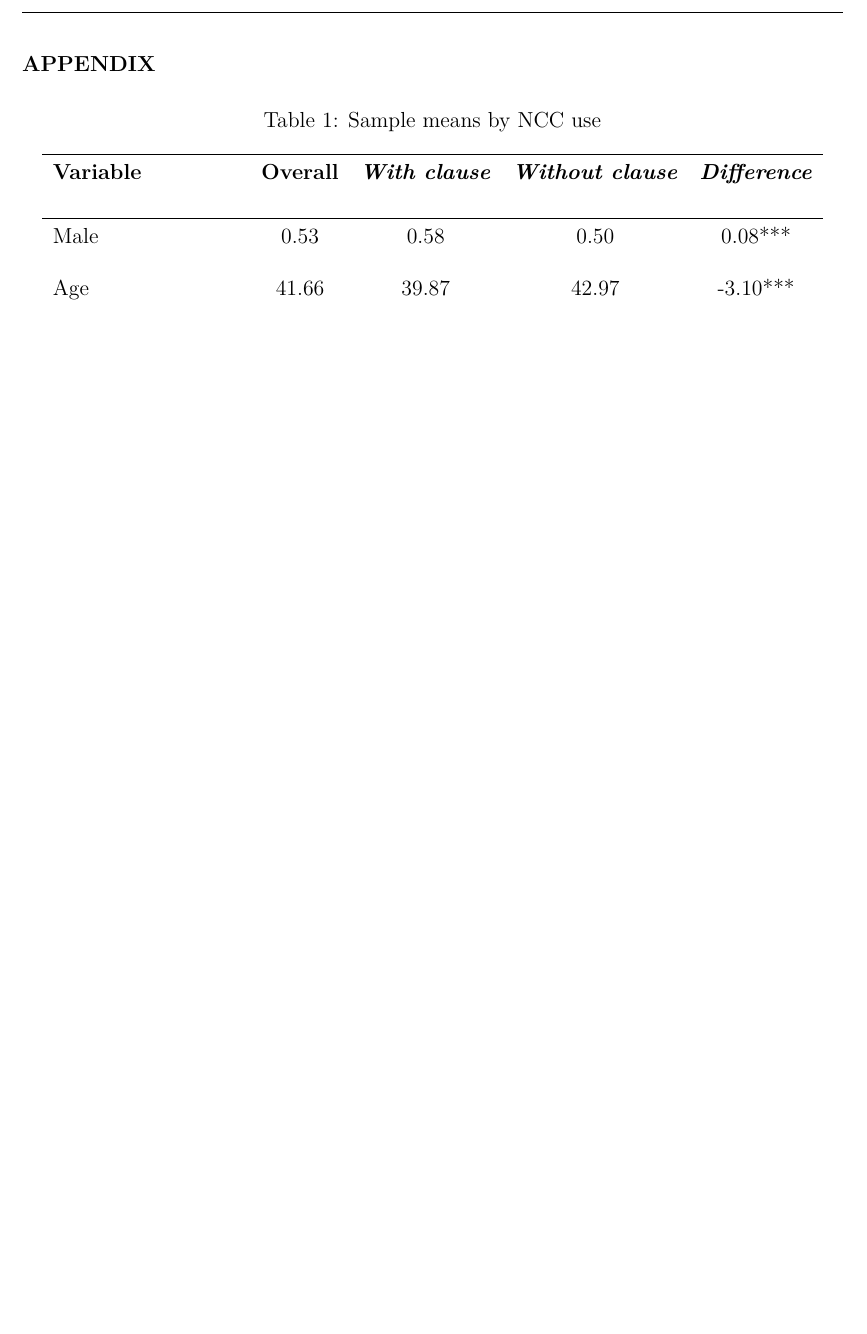
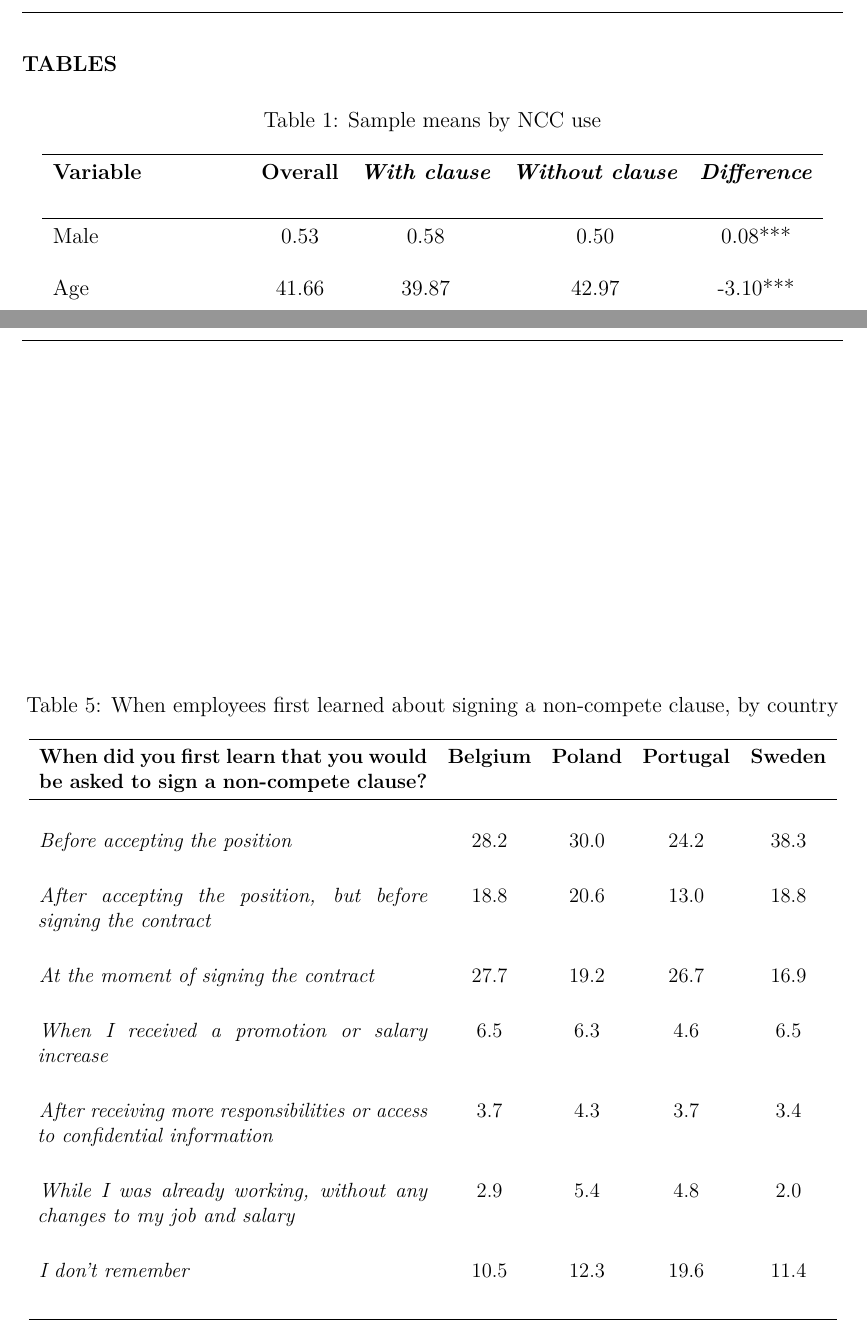
Before and after one commit to jacopoghigo/Overleaf_markindown, a LaTeX document (Main.tex, which reads tables/q29_country_col.tex): part of page 4 of 7 before the commit and two parts of pages 4 and 8 of 8 after it, the two joined at a grey line, cut at the place of the change, the shorter picture padded with empty space. Compiled offline with pdfLaTeX.

Commit message:
replicated "Figure 4" from original paper

```diff
--- a/Main.tex
+++ b/Main.tex
@@ -76,13 +76,17 @@ Dovrei compilare questo report entro la prossima settimana in teoria...
 % \printbibliography[title = {References}]
 % \addcontentsline{toc}{chapter}{References} % Adds References Section to Table of Contents
 \newpage
-\appendix
-\section*{Appendix}
-\addcontentsline{toc}{section}{Appendix} % Adds Appendix to the Table of Contents
+\section*{Tables}
 
-\input{table1/table1_ncc_Belgium.tex}
-\input{table1/table1_ncc_Poland.tex}
-\input{table1/table1_ncc_Portugal.tex}
-\input{table1/table1_ncc_Sweden.tex}
+
+\input{tables/table1_ncc_Belgium.tex}
+\input{tables/table1_ncc_Poland.tex}
+\input{tables/table1_ncc_Portugal.tex}
+\input{tables/table1_ncc_Sweden.tex}
+
+
+
+
+\input{tables/q29_country_col.tex}
 
 \end{document}
--- /dev/null
+++ b/tables/q29_country_col.tex
@@ -0,0 +1,32 @@
+\begin{table}[!ht]
+\centering
+\caption{When employees first learned about signing a non-compete clause, by country}
+\label{tab:q29_country_col}
+\resizebox{\textwidth}{!}{ % Ensures the table fits within the page width
+\begin{tabular}{p{0.5\textwidth}cccc} % Adjusted column width for the first column
+\toprule
+\textbf{When did you first learn that you would be asked to sign a non-compete clause?} &
+\textbf{Belgium} &
+\textbf{Poland} &
+\textbf{Portugal} &
+\textbf{Sweden} \\
+\midrule
+\addlinespace[1.5em] % Increased space
+\textit{Before accepting the position} & 28.2 & 30.0 & 24.2 & 38.3 \\
+\addlinespace[1.5em] % Increased space
+\textit{After accepting the position, but before signing the contract} & 18.8 & 20.6 & 13.0 & 18.8 \\
+\addlinespace[1.5em] % Increased space
+\textit{At the moment of signing the contract} & 27.7 & 19.2 & 26.7 & 16.9 \\
+\addlinespace[1.5em] % Increased space
+\textit{When I received a promotion or salary increase} & 6.5 & 6.3 & 4.6 & 6.5 \\
+\addlinespace[1.5em] % Increased space
+\textit{After receiving more responsibilities or access to confidential information} & 3.7 & 4.3 & 3.7 & 3.4 \\
+\addlinespace[1.5em] % Increased space
+\textit{While I was already working, without any changes to my job and salary} & 2.9 & 5.4 & 4.8 & 2.0 \\
+\addlinespace[1.5em] % Increased space
+\textit{I don’t remember} & 10.5 & 12.3 & 19.6 & 11.4 \\
+\addlinespace[1.5em] % Increased space
+\bottomrule
+\end{tabular}
+}
+\end{table}
```
Also changed, not shown: Main.pdf, tables/table1_ncc.tex (renamed from table1/table1_ncc.tex), tables/table1_ncc_Belgium.tex (renamed from table1/table1_ncc_Belgium.tex), tables/table1_ncc_Poland.tex (renamed from table1/table1_ncc_Poland.tex), tables/table1_ncc_Portugal.tex (renamed from table1/table1_ncc_Portugal.tex), tables/table1_ncc_Sweden.tex (renamed from table1/table1_ncc_Sweden.tex), Main.tex (2 more changed lines), 5 other files.
